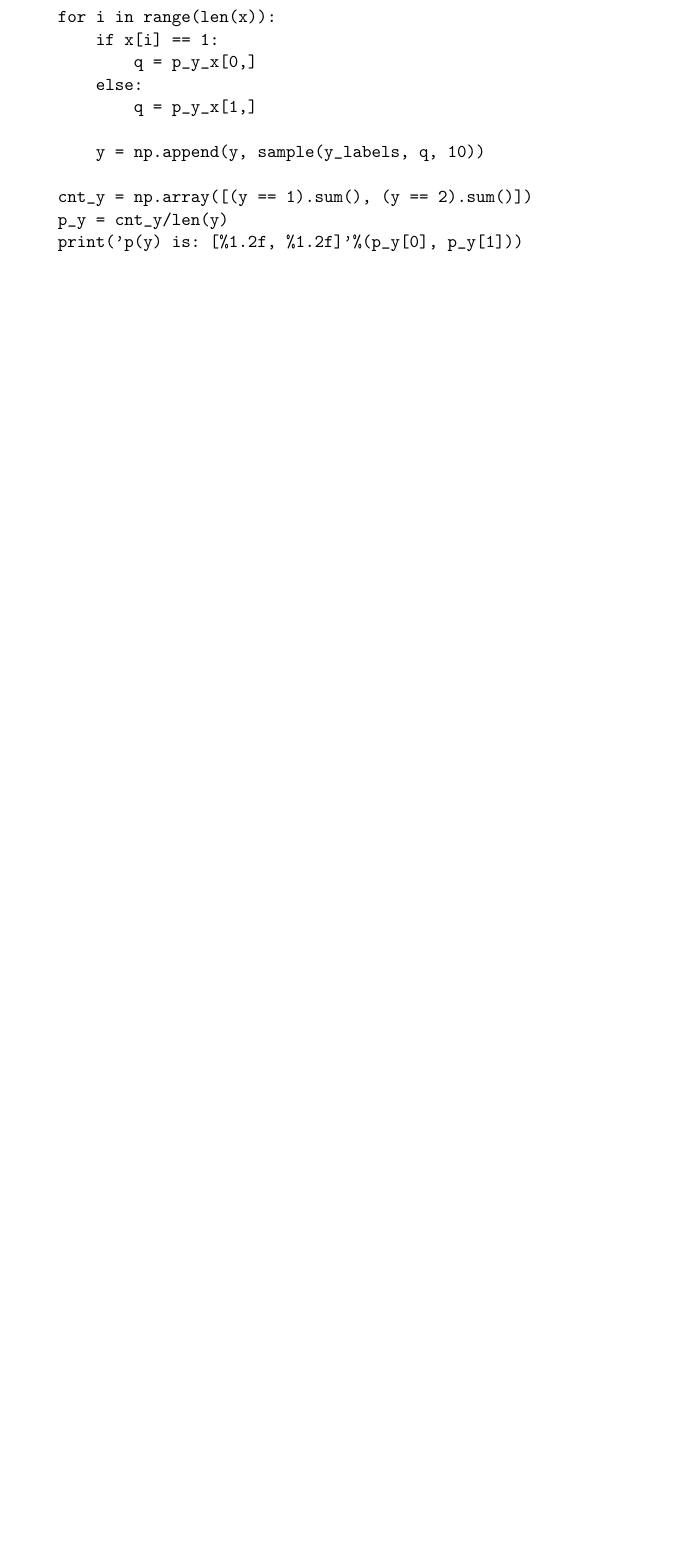
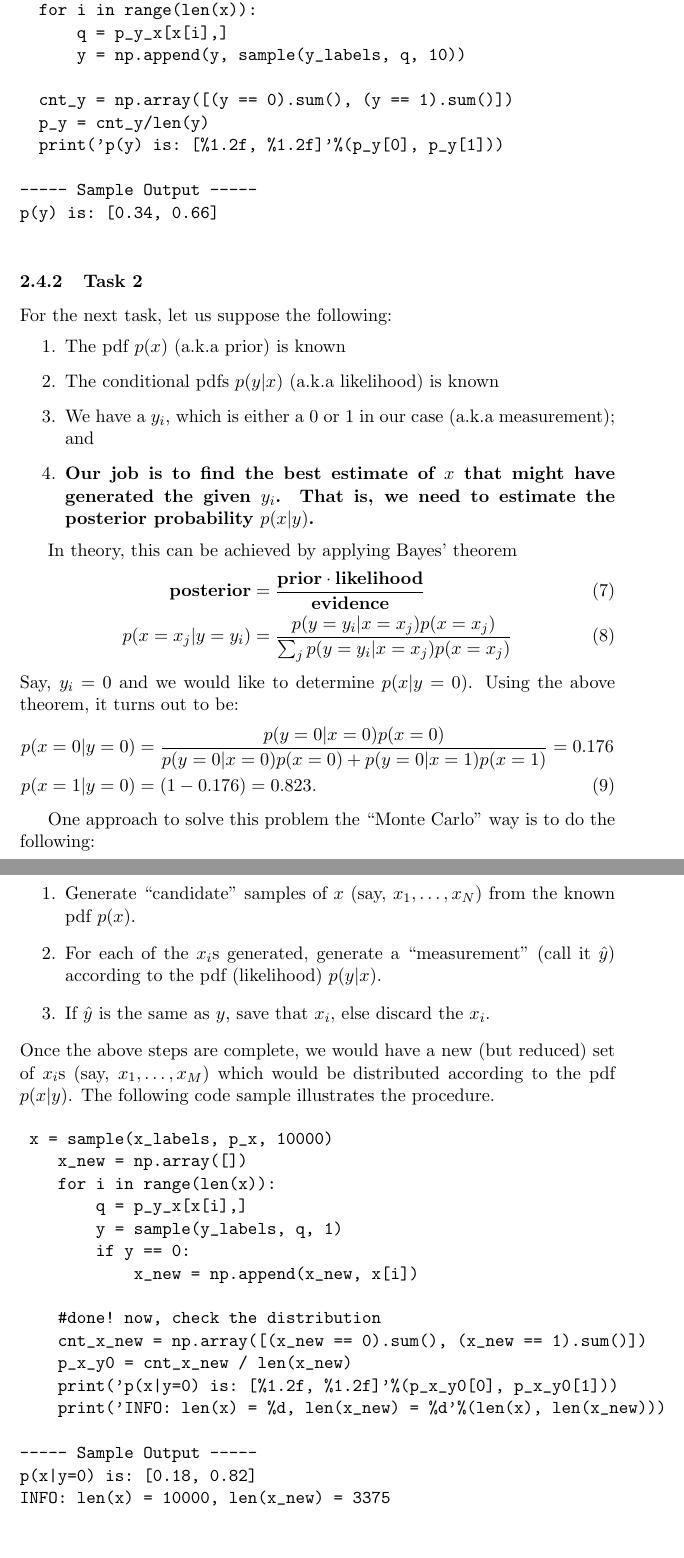
Before and after one commit to nad1g/mcmm, a LaTeX document (mcmm.tex): part of page 7 of 7 before the commit and two parts of pages 7 and 8 of 8 after it, the two joined at a grey line, cut so that both start at the same text, the shorter picture padded with empty space. Compiled offline with pdfLaTeX.

Commit message:
Conditional probability stuff

```diff
--- a/mcmm.tex
+++ b/mcmm.tex
@@ -155,19 +156,71 @@ The following code sample illustrates the procdure (with $N = 10000$ and $M = 10
 \begin{verbatim}
   x = sample(x_labels, p_x, 10000)
-    y = np.array([])
-    for i in range(len(x)):
-        if x[i] == 1:
-            q = p_y_x[0,]
-        else:
-            q = p_y_x[1,]
+  y = np.array([])
+  for i in range(len(x)):
+      q = p_y_x[x[i],]
+      y = np.append(y, sample(y_labels, q, 10))
 
-        y = np.append(y, sample(y_labels, q, 10))
+  cnt_y = np.array([(y == 0).sum(), (y == 1).sum()])
+  p_y = cnt_y/len(y)
+  print('p(y) is: [%1.2f, %1.2f]'%(p_y[0], p_y[1]))
 
-    cnt_y = np.array([(y == 1).sum(), (y == 2).sum()])
-    p_y = cnt_y/len(y)
-    print('p(y) is: [%1.2f, %1.2f]'%(p_y[0], p_y[1]))
+----- Sample Output -----
+p(y) is: [0.34, 0.66]
 
 \end{verbatim}
 
+\subsubsection{Task 2}
+For the next task, let us suppose the following:
+\begin{enumerate}
+  \item The pdf $p(x)$ (a.k.a prior) is known
+ \item The conditional pdfs $p(y|x)$ (a.k.a likelihood) is known
+ \item We have a $y_i$, which is either a 0 or 1 in our case (a.k.a measurement); and
+ \item \bf Our job is to find the best estimate of $x$ that might have generated the given $y_i$. That is, we need to estimate the posterior probability $p(x|y)$.
+\end{enumerate}
+
+In theory, this can be achieved by applying Bayes' theorem
+\begin{align}
+ \textbf{posterior} &= \frac{\textbf{prior} \cdot \textbf{likelihood}}{\textbf{evidence}} \\
+ p(x = x_j| y = y_i) &= \frac{p(y = y_i | x = x_j) p(x = x_j)}{\sum_{j} p(y = y_i | x = x_j) p(x = x_j) }
+\end{align}
+Say, $y_i = 0$ and we would like to determine $p(x|y=0)$. Using the above theorem, it turns out to be:
+\begin{align}
+ p(x = 0|y = 0) &= \frac{p(y = 0 | x = 0) p(x = 0)}{p(y = 0 | x = 0) p(x = 0) + p(y = 0 | x = 1) p(x = 1) } = 0.176  \nonumber \\
+ p(x = 1|y = 0) &= (1 - 0.176) = 0.823.
+\end{align}
+
+
+One approach to solve this problem the ``Monte Carlo'' way is to do the following:
+\begin{enumerate}
+ \item Generate ``candidate'' samples of $x$ (say, $x_1,\dots,x_N$) from the known pdf $p(x)$.
+ \item For each of the $x_i$s generated, generate a ``measurement'' (call it $\hat y$) according to the pdf (likelihood) $p(y|x)$.
+ \item If $\hat y$ is the same as $y$, save that $x_i$, else discard the $x_i$.
+\end{enumerate}
+Once the above steps are complete, we would have a new (but reduced) set of $x_i$s (say, $x_1, \dots, x_M$) which would be distributed according to the pdf $p(x|y)$.
+The following code sample illustrates the procedure.
+
+\begin{verbatim}
+ x = sample(x_labels, p_x, 10000)
+    x_new = np.array([])
+    for i in range(len(x)):
+        q = p_y_x[x[i],]
+        y = sample(y_labels, q, 1)
+        if y == 0:
+            x_new = np.append(x_new, x[i])
+
+    #done! now, check the distribution
+    cnt_x_new = np.array([(x_new == 0).sum(), (x_new == 1).sum()])
+    p_x_y0 = cnt_x_new / len(x_new)
+    print('p(x|y=0) is: [%1.2f, %1.2f]'%(p_x_y0[0], p_x_y0[1]))
+    print('INFO: len(x) = %d, len(x_new) = %d'%(len(x), len(x_new)))
+
+----- Sample Output -----
+p(x|y=0) is: [0.18, 0.82]
+INFO: len(x) = 10000, len(x_new) = 3375
+
+\end{verbatim}
+
+\subsection{Recap}
+We have seen one way of generating samples from conditional probabilities (or sampling from the posterior probability). The method in the example we used discarded samples from a set of candidates (generated using the prior pdf) to generate another set of samples which were distributed according to the posterior pdf. If this method is applied recursively, one may end up with too few (or even no) samples. However, there are ways to overcome this problem.
 
 \end{document}
```
Also changed, not shown: mcmm.pdf, mcmm.tex (23 more changed lines), 1 other file.
